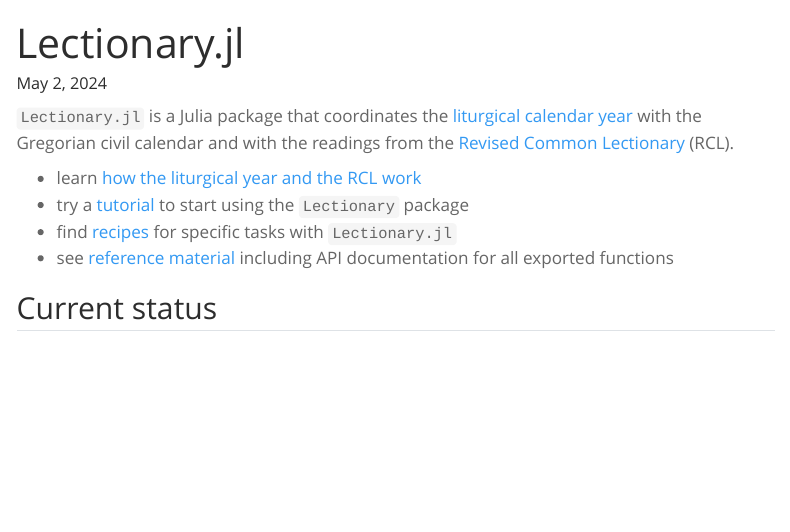
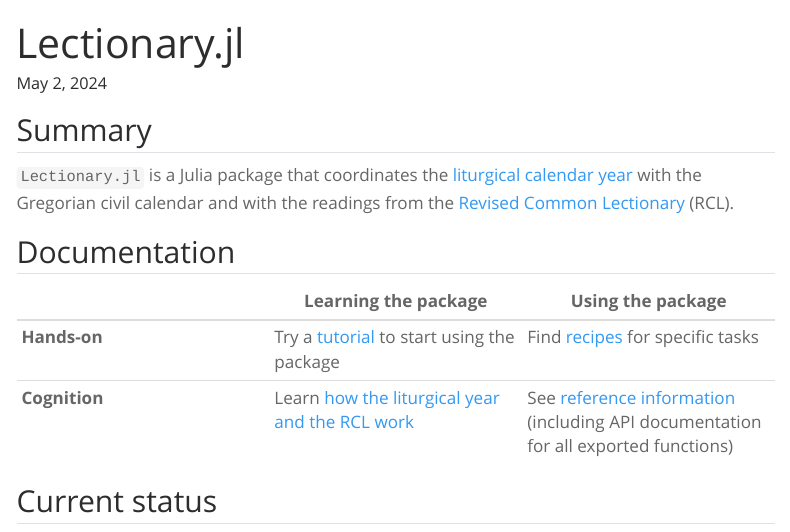
Before and after one commit to neelsmith/Lectionary.jl, a Quarto document (quarto/index.qmd): the page in a window 1100 px wide, from its top. Rendered offline with R 4.5, knitr and Pandoc in place of Quarto, with nearby package versions; menus at the side of the page are left out.

Commit message:
WJork on docs

```diff
--- a/quarto/index.qmd
+++ b/quarto/index.qmd
@@ -2,12 +2,18 @@
 title: "Lectionary.jl"
 ---
 
+
+## Summary
+
 `Lectionary.jl` is a Julia package that coordinates the [liturgical calendar year](./concepts/liturgicalyear/) with the Gregorian civil calendar and with the readings from the [Revised Common Lectionary](./concepts/rcl.qmd) (RCL).
 
-- learn [how the liturgical year and the RCL work](./concepts/)
-- try a [tutorial](./tutorials/) to start using the `Lectionary` package
-- find [recipes](./guides/) for specific tasks with `Lectionary.jl`
-- see [reference material](./reference/) including API documentation for all exported functions
+
+## Documentation
+
+| | Learning the package | Using the package |
+| --- | --- | --- |
+| **Hands-on** |  Try a [tutorial](./tutorials/) to start using  the package  | Find [recipes](./guides/) for specific tasks |
+| **Cognition** | Learn [how the liturgical year and the RCL work](./concepts/)   | See [reference information](./reference/) (including API documentation for all exported functions) |
 
 ## Current status
 
```
Also changed, not shown: quarto/reference/year-seasons.qmd (+1 -1 lines), 4 other files.
